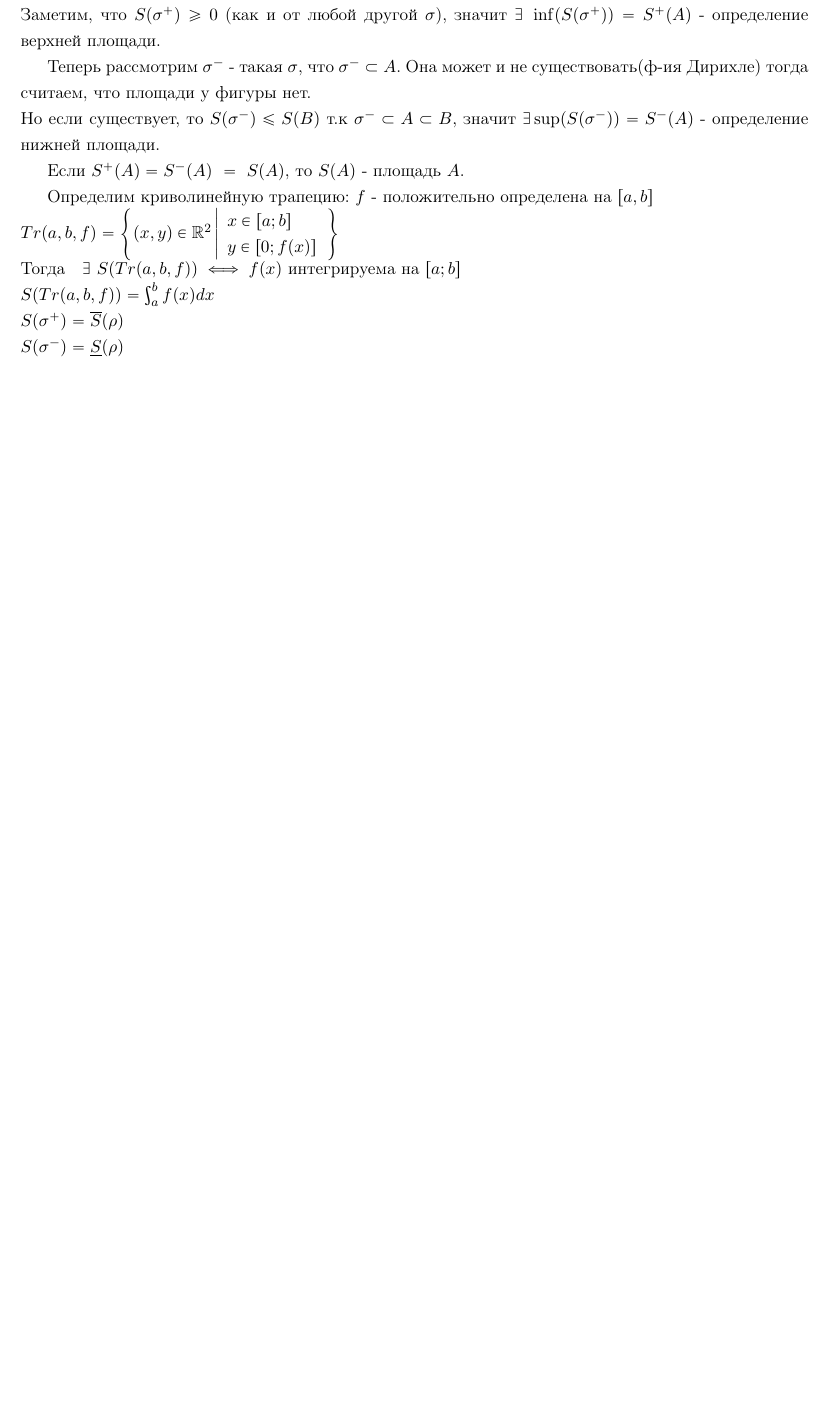
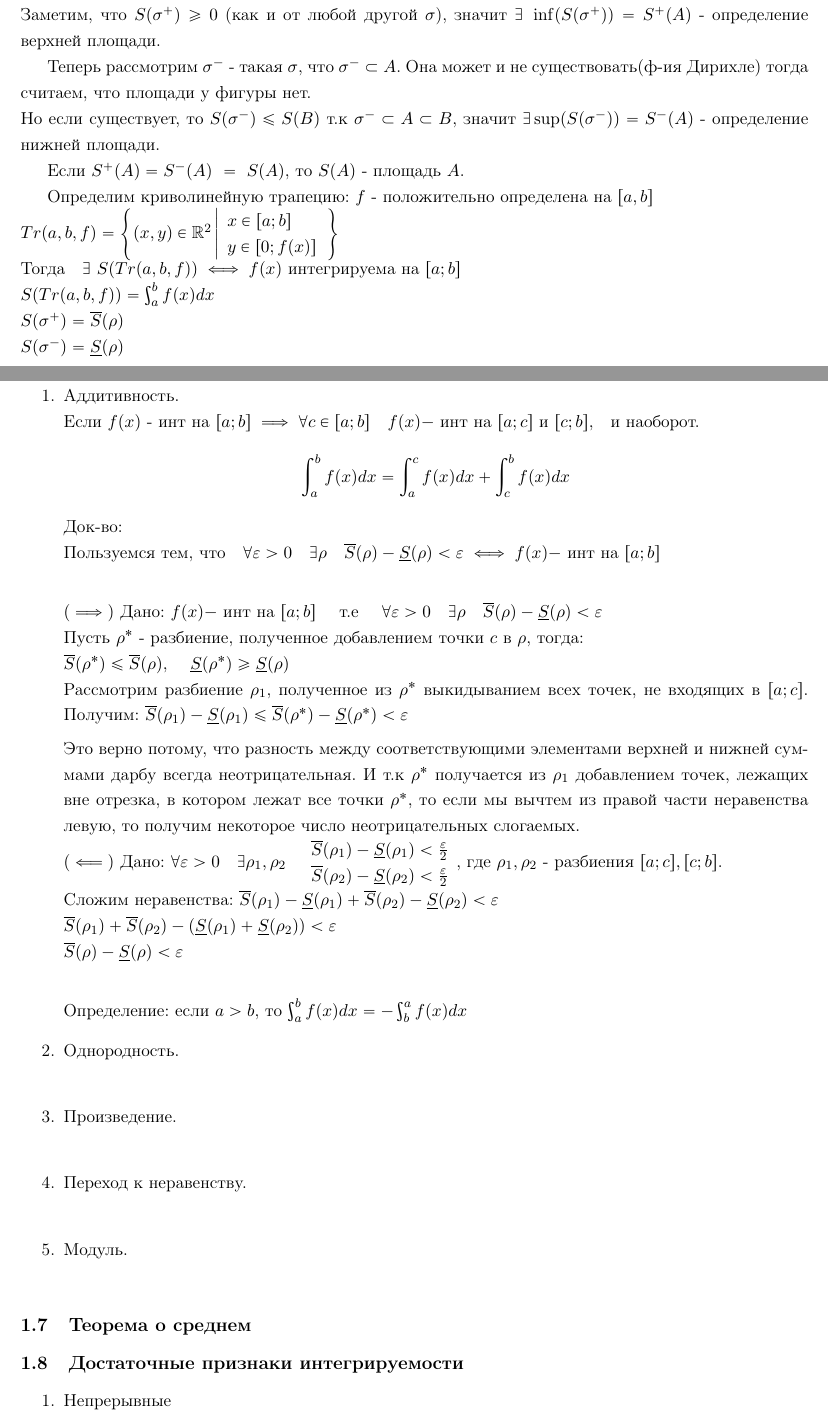
Before and after one commit to reosfire/MietCalculus, a LaTeX document (LectureNotes.tex): part of page 3 of 3 before the commit and two parts of pages 3 and 4 of 5 after it, the two joined at a grey line, cut so that both start at the same text, the shorter picture padded with empty space. Compiled offline with pdfLaTeX.

Commit message:
Additivity

```diff
--- a/LectureNotes.tex
+++ b/LectureNotes.tex
@@ -163,3 +163,48 @@
         $S(\sigma^+) = \overline{S}(\rho)$\\
         $S(\sigma^-) = \underline{S}(\rho)$
 
+        \subsection{Свойства определённого интеграла}
+        \begin{enumerate}
+            \item Аддитивность.\\
+            Если $f(x)$ - инт на $[a; b] \implies \forall c \in [a; b] \quad f(x) - $ инт на $[a; c]$ и $[c; b]$,\quad и наоборот.
+            \[\int_{a}^{b}f(x)dx = \int_{a}^{c}f(x)dx + \int_{c}^{b}f(x)dx\]
+            Док-во:\\
+            Пользуемся тем, что\quad
+            $\forall \varepsilon > 0 \quad \exists \rho \quad \overline{S}(\rho) - \underline{S}(\rho) < \varepsilon \iff f(x) -$ инт на $[a; b]$\\
+
+            $(\implies)$
+            Дано: $f(x) -$ инт на $[a; b]$ \quad т.е \quad
+            $\forall \varepsilon > 0 \quad \exists \rho \quad \overline{S}(\rho) - \underline{S}(\rho) < \varepsilon$\\
+            Пусть $\rho^*$ - разбиение, полученное добавлением точки $c$ в $\rho$, тогда:\\
+            $\overline{S}(\rho^*) \leq \overline{S}(\rho)$, \quad $\underline{S}(\rho^*) \geq \underline{S}(\rho)$\\
+            Рассмотрим разбиение $\rho_1$, полученное из $\rho^*$ выкидыванием всех точек, не входящих в $[a; c]$.
+            Получим: $\overline{S}(\rho_1) - \underline{S}(\rho_1) \leq \overline{S}(\rho^*) - \underline{S}(\rho^*) < \varepsilon$
+
+            Это верно потому, что разность между соответствующими элементами верхней и нижней суммами дарбу всегда неотрицательная.
+            И т.к $\rho^*$ получается из $\rho_1$ добавлением точек, лежащих вне отрезка, в котором лежат все точки $\rho^*$,
+            то если мы вычтем из правой части неравенства левую, то получим некоторое число неотрицательных слогаемых.\\
+            $(\impliedby)$ Дано: $\forall \varepsilon > 0 \quad \exists \rho_1, \rho_2 \quad \begin{array}{l}
+                \overline{S}(\rho_1) - \underline{S}(\rho_1) < \frac{\varepsilon}{2} \\
+                \overline{S}(\rho_2) - \underline{S}(\rho_2) < \frac{\varepsilon}{2} \\
+            \end{array}$,
+            где $\rho_1, \rho_ 2$ - разбиения $[a; c], [c; b]$.\\
+            Сложим неравенства: $\overline{S}(\rho_1) - \underline{S}(\rho_1) + \overline{S}(\rho_2) - \underline{S}(\rho_2) < \varepsilon$\\
+            $\overline{S}(\rho_1) + \overline{S}(\rho_2) - (\underline{S}(\rho_1) + \underline{S}(\rho_2)) < \varepsilon$\\
+            $\overline{S}(\rho) - \underline{S}(\rho) < \varepsilon$\\
+
+            Определение: если $a > b$, то $\int_{a}^{b}f(x)dx = -\int_{b}^{a}f(x)dx$
+            \item Однородность.\\
+
+            \item Произведение.\\
+
+            \item Переход к неравенству.\\
+
+            \item Модуль.\\
+
+        \end{enumerate}
+
+        \subsection{Теорема о среднем}
+
+        \subsection{Достаточные признаки интегрируемости}
+        \begin{enumerate}
+            \item Непрерывные
```
Also changed, not shown: LectureNotes.pdf, LectureNotes.tex (7 more changed lines), 3 other files.
